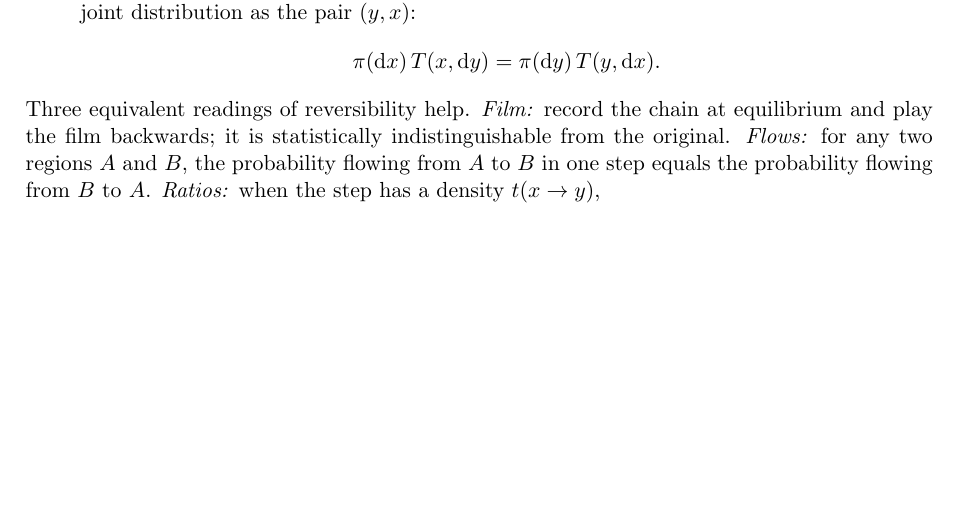
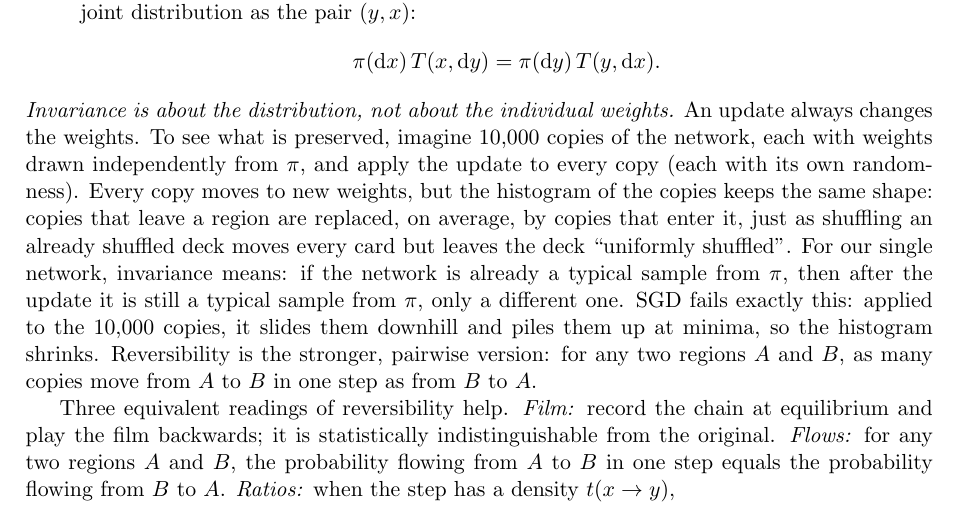
Before and after one commit to Diegogpcm/init-loss-variance, a LaTeX paper (docs/note/ais_certificate.tex): part of page 6 of 23 before the commit and part of page 6 of 24 after it, cut so that both start at the same text, the shorter picture padded with empty space. Compiled offline with pdfLaTeX.

Commit message:
Note: explain invariance as preservation of the distribution, not of the weights (ensemble thought experiment, contrast with SGD)
Co-Authored-By: Claude Opus 5.5 <noreply@anthropic.com>
Claude-Session: https://claude.ai/code/session_01He3qFFXhN2VKShQ8xV2x51

```diff
--- a/docs/note/ais_certificate.tex
+++ b/docs/note/ais_certificate.tex
@@ -222,6 +222,16 @@ nothing below depends on the normaliser). Two properties of a kernel $T$ must be
   \pi(\dd x)\,T(x,\dd y)=\pi(\dd y)\,T(y,\dd x).
   \]
 \end{itemize}
+\emph{Invariance is about the distribution, not about the individual weights.} An update always changes the weights. To
+see what is preserved, imagine $10{,}000$ copies of the network, each with weights drawn independently from $\pi$, and
+apply the update to every copy (each with its own randomness). Every copy moves to new weights, but the histogram of the
+copies keeps the same shape: copies that leave a region are replaced, on average, by copies that enter it, just as
+shuffling an already shuffled deck moves every card but leaves the deck ``uniformly shuffled''. For our single network,
+invariance means: if the network is already a typical sample from $\pi$, then after the update it is still a typical
+sample from $\pi$, only a different one. SGD fails exactly this: applied to the $10{,}000$ copies, it slides them downhill
+and piles them up at minima, so the histogram shrinks. Reversibility is the stronger, pairwise version: for any two regions
+$A$ and $B$, as many copies move from $A$ to $B$ in one step as from $B$ to $A$.
+
 Three equivalent readings of reversibility help. \emph{Film:} record the chain at equilibrium and play the film backwards;
 it is statistically indistinguishable from the original. \emph{Flows:} for any two regions $A$ and $B$, the probability
 flowing from $A$ to $B$ in one step equals the probability flowing from $B$ to $A$. \emph{Ratios:} when the step has a
```
Also changed, not shown: docs/note/ais_certificate.pdf.
